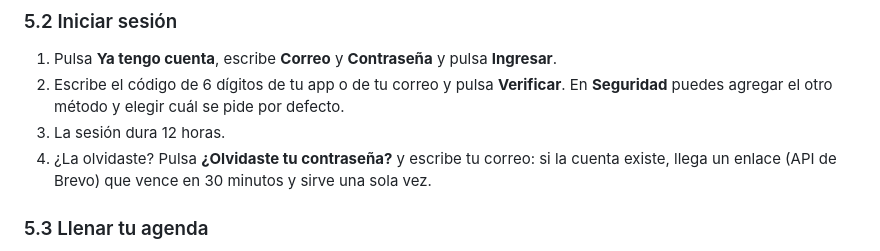
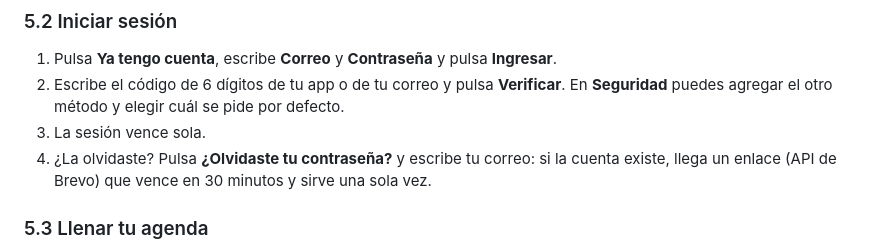
Before and after one commit to lariasca1994/motor-horarios-oci, a Markdown page: README.md, the part around the change. Rendered like a GitHub page.

Commit message:
docs(seguridad): README y manuales sin algoritmos, umbrales ni tiempos internos [skip ci]
Co-Authored-By: Claude Opus 5.5 <noreply@anthropic.com>

```diff
--- a/README.md
+++ b/README.md
@@ -169,7 +169,7 @@ La arquitectura con OCI Functions + API Gateway (`functions/*/func.py`, `Dockerf
 1. Pulsa **Ya tengo cuenta**, escribe **Correo** y **Contraseña** y pulsa **Ingresar**.
 2. Escribe el código de 6 dígitos de tu app o de tu correo y pulsa **Verificar**. En
    **Seguridad** puedes agregar el otro método y elegir cuál se pide por defecto.
-3. La sesión dura 12 horas.
+3. La sesión vence sola.
 4. ¿La olvidaste? Pulsa **¿Olvidaste tu contraseña?** y escribe tu correo: si la cuenta existe,
    llega un enlace (API de Brevo) que vence en 30 minutos y sirve una sola vez.
 
```
Also changed, not shown: docs/MANUAL.md (+7 -8 lines).
